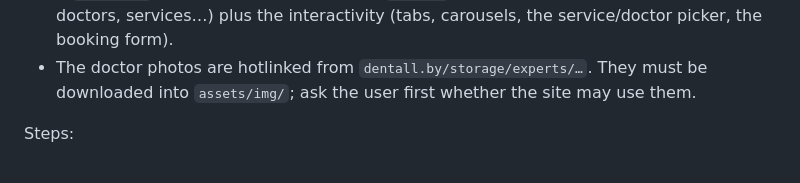
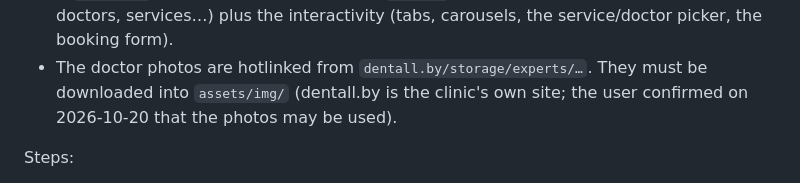
Before and after one commit to DanilchukV/stomatologia-landing, a Markdown page: CLAUDE.md, the part around the change. GitHub-like rendering.

Commit message:
CLAUDE.md: doctor photos from dentall.by are allowed

```diff
--- a/CLAUDE.md
+++ b/CLAUDE.md
@@ -135,7 +135,8 @@ It is a Claude Design "bundler" export (~1.2 MB), not a plain page. What's insid
 - A `text/x-dc` script — the page logic as a `DCLogic` component (~90 KB): data (clinics, doctors,
   services…) plus the interactivity (tabs, carousels, the service/doctor picker, the booking form).
 - The doctor photos are hotlinked from `dentall.by/storage/experts/…`. They must be downloaded into
-  `assets/img/`; ask the user first whether the site may use them.
+  `assets/img/` (dentall.by is the clinic's own site; the user confirmed on 2026-10-20 that the
+  photos may be used).
 
 Steps:
 
```
